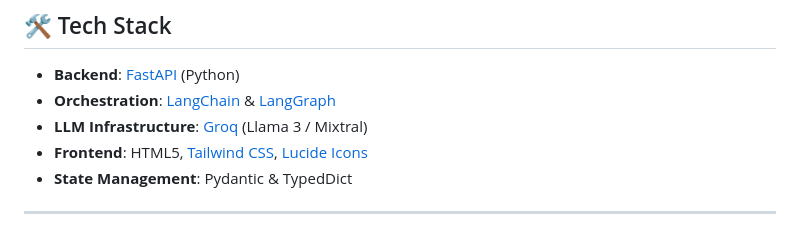
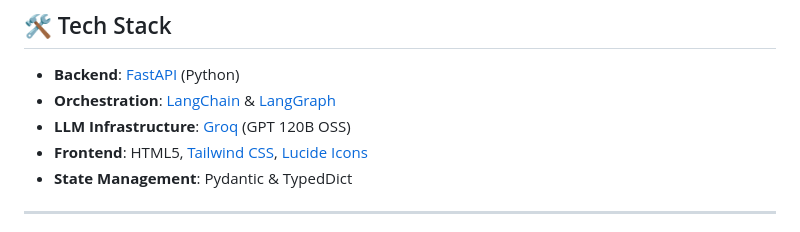
Before and after one commit to Kush-Singh-26/ToneForge, a Markdown page: README.md, the part around the change. GitHub-like rendering.

Commit message:
Update README to reflect GPT 120B OSS model

```diff
--- a/README.md
+++ b/README.md
@@ -42,7 +42,7 @@ Deconstruct complex legal text or contract emails into structured intelligence.
 
 - **Backend**: [FastAPI](https://fastapi.tiangolo.com/) (Python)
 - **Orchestration**: [LangChain](https://www.langchain.com/) & [LangGraph](https://python.langchain.com/docs/langgraph)
-- **LLM Infrastructure**: [Groq](https://groq.com/) (Llama 3 / Mixtral)
+ - **LLM Infrastructure**: [Groq](https://groq.com/) (GPT 120B OSS)
 - **Frontend**: HTML5, [Tailwind CSS](https://tailwindcss.com/), [Lucide Icons](https://lucide.dev/)
 - **State Management**: Pydantic & TypedDict
 
```
